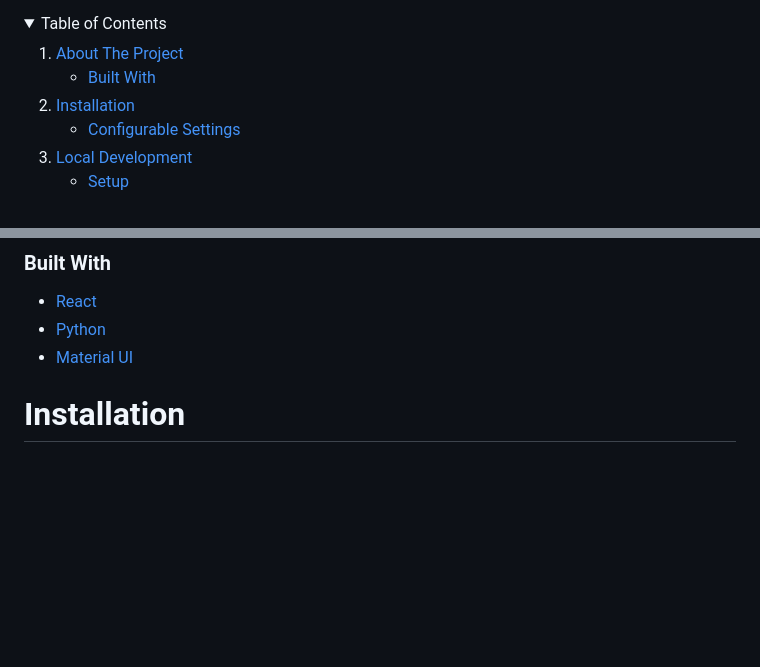
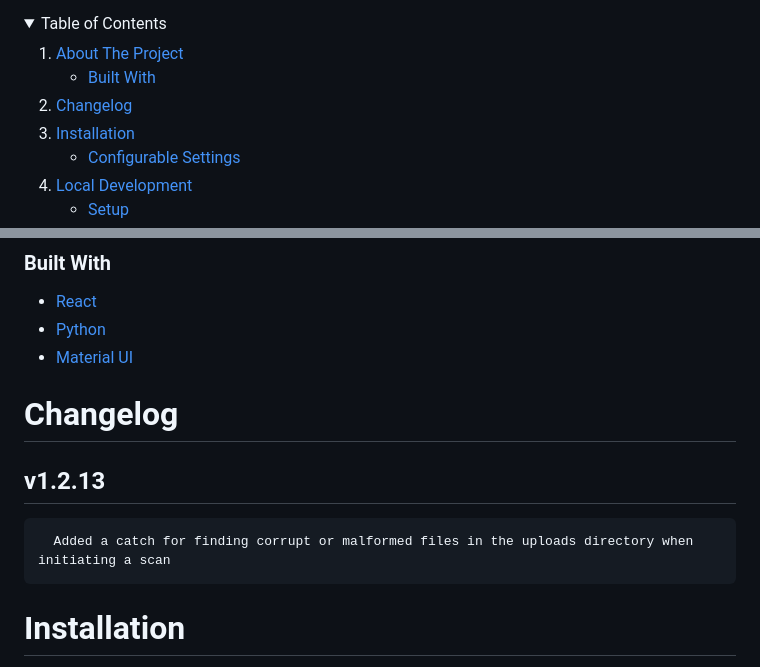
Before and after one commit to ShaneIsrael/fireshare, a Markdown page: README.md, 2 parts joined by grey strips. Drawn GitHub-style; blank space fills up the shorter version.

Commit message:
Added Changelog to readme

````diff
--- a/README.md
+++ b/README.md
@@ -46,6 +46,7 @@
         <li><a href="#built-with">Built With</a></li>
       </ul>
     </li>
+    <li><a href="#changelog">Changelog</a></li>
     <li>
       <a href="#installation">Installation</a>
       <ul>
@@ -139,6 +140,15 @@ Connect Fireshare to a central user directory and keep user access organised.
 - [React](https://reactjs.org/)
 - [Python](https://www.python.org/)
 - [Material UI](https://mui.com/)
+
+<!--- CHANGE LOG --->
+
+# Changelog
+
+## v1.2.13
+```
+  Added a catch for finding corrupt or malformed files in the uploads directory when initiating a scan
+```
 
 <!-- GETTING STARTED -->
 
````
